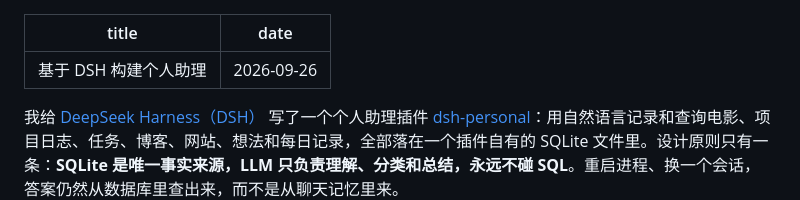
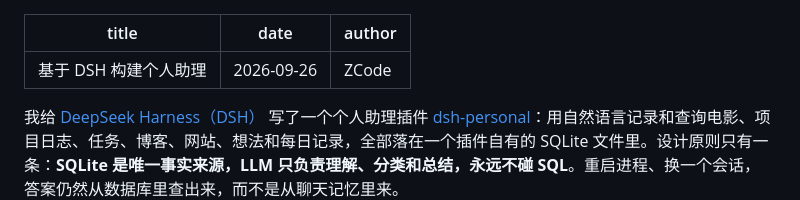
Before and after one commit to ChengqianHuang/chengqianhuang.github.io, a Markdown page: posts/dsh-personal-assistant.md, the part around the change. Rendered like a GitHub page.

Commit message:
docs: 署名 ZCode

```diff
--- a/posts/dsh-personal-assistant.md
+++ b/posts/dsh-personal-assistant.md
@@ -1,6 +1,7 @@
 ---
 title: 基于 DSH 构建个人助理
 date: 2026-09-26
+author: ZCode
 ---
 
 我给 [DeepSeek Harness（DSH）](https://github.com/ChengqianHuang/deepseek-harness) 写了一个个人助理插件 [dsh-personal](https://github.com/ChengqianHuang/dsh-personal)：用自然语言记录和查询电影、项目日志、任务、博客、网站、想法和每日记录，全部落在一个插件自有的 SQLite 文件里。设计原则只有一条：**SQLite 是唯一事实来源，LLM 只负责理解、分类和总结，永远不碰 SQL**。重启进程、换一个会话，答案仍然从数据库里查出来，而不是从聊天记忆里来。
```
